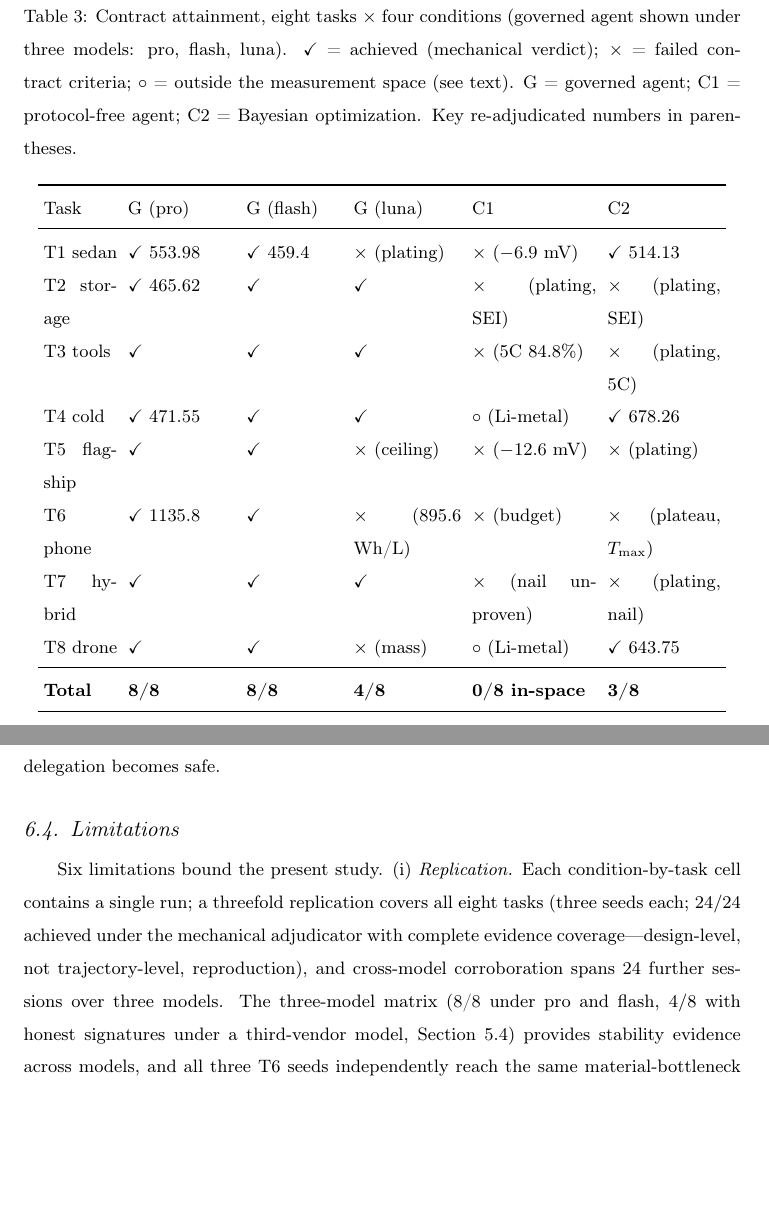
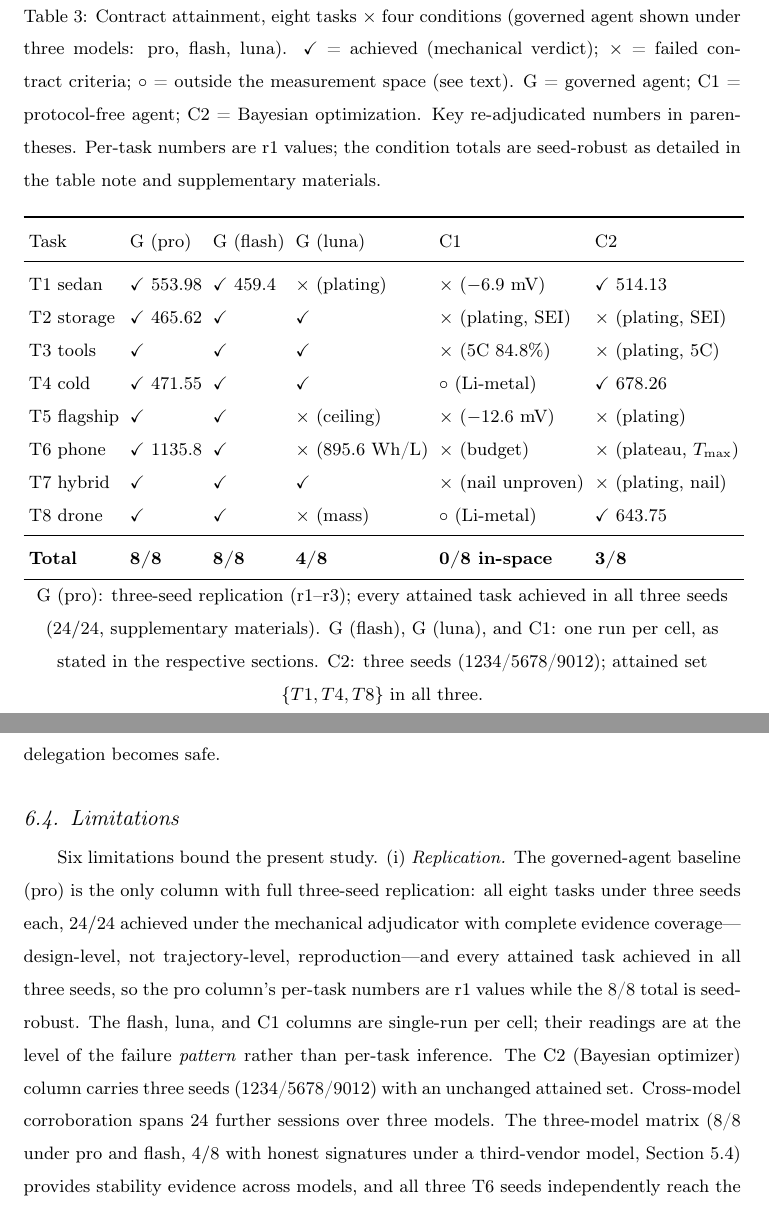
Before and after one commit to wangyuanxty/BatteryDesignAgent, a LaTeX paper (paper/main.tex, which reads paper/sections/discussion.tex, paper/sections/results.tex): two parts of pages 41 and 69 of 77, joined at a grey line, cut so that both start at the same text, the shorter picture padded with empty space. Compiled offline with pdfLaTeX.

Commit message:
fix: make N=3 three-seed replication explicit in main table and prose
User review caught: the paper claimed 'each condition-by-task cell
contains a single run' (discussion) while the pro column is actually
a three-seed replication (24 runs: t1-t8 x r2/r3, all achieved).

- tab:main: per-task values labeled r1; totals explicitly tied to
  three-seed evidence; table note spells out pro=3 seeds, flash/luna/C1
  single-run, C2=3 seeds with unchanged attained set {T1,T4,T8}
- tab:main: revert p-widths to l-columns (11pt had caused word-breaks
  like 'stor-age'); note moved after \bottomrule (was clipped at 6-col)
- discussion limitation (i): reader now knows exactly which columns are
  seed-robust and which are single-run-pattern readings
- results 5.4: '8/8 is not an artifact of a single run: all eight tasks
  repeated under three seeds, every attained task achieved in all three'
- verified r2/r3 final verdicts from ledgers: 16/16 achieved

```diff
--- a/paper/sections/discussion.tex
+++ b/paper/sections/discussion.tex
@@ -107,12 +107,19 @@ the broader the class of tasks for which delegation becomes safe.
 
 \subsection{Limitations}
 
-Six limitations bound the present study. (i) \emph{Replication.} Each
-condition-by-task cell contains a single run; a threefold replication
-covers all eight tasks (three seeds each; $24/24$ achieved under the
+Six limitations bound the present study. (i) \emph{Replication.} The
+governed-agent baseline (pro) is the only column with full
+three-seed replication: all eight tasks under three seeds each,
+$24/24$ achieved under the
 mechanical adjudicator with complete evidence coverage---design-level, not
-trajectory-level, reproduction), and cross-model corroboration spans 24
-further sessions over three models. The three-model matrix (8/8 under pro
+trajectory-level, reproduction---and every attained task achieved in all
+three seeds, so the pro column's per-task numbers are r1 values while the
+8/8 total is seed-robust. The flash, luna, and C1 columns are
+single-run per cell; their readings are at the level of the failure
+\emph{pattern} rather than per-task inference. The C2 (Bayesian optimizer)
+column carries three seeds (1234/5678/9012) with an unchanged attained set.
+Cross-model corroboration spans 24 further sessions over three models. The
+three-model matrix (8/8 under pro
 and flash, $4/8$ with honest signatures
 under a third-vendor model, Section~5.4) provides stability evidence across
 models, and all three T6 seeds independently reach the same
--- a/paper/sections/results.tex
+++ b/paper/sections/results.tex
@@ -93,10 +93,12 @@ nail) that no structural parameter can remove.}
 $\checkmark$ = achieved (mechanical verdict); $\times$ = failed contract
 criteria; $\circ$ = outside the measurement space (see text). G = governed
 agent; C1 = protocol-free agent; C2 = Bayesian optimization. Key re-adjudicated
-numbers in parentheses.}
+numbers in parentheses. Per-task numbers are r1 values; the condition
+totals are seed-robust as detailed in the table note and supplementary
+materials.}
 \label{tab:main}
 \setlength{\tabcolsep}{2.7pt}
-\begin{tabular}{p{1.3cm}p{1.9cm}p{1.7cm}p{1.9cm}p{2.2cm}p{2.0cm}}
+\begin{tabular}{l l l l l l}
 \toprule
 Task & G (pro) & G (flash) & G (luna) & C1 & C2 \\
 \midrule
@@ -112,6 +114,12 @@ T8 drone & $\checkmark$ & $\checkmark$ & $\times$ (mass) & $\circ$ (Li-metal) &
 \textbf{Total} & \textbf{8/8} & \textbf{8/8} & \textbf{4/8} & \textbf{0/8 in-space} & \textbf{3/8} \\
 \bottomrule
 \end{tabular}
+\par\vspace{3pt}
+\footnotesize
+G (pro): three-seed replication (r1--r3); every attained task achieved
+in all three seeds ($24/24$, supplementary materials). G (flash), G (luna),
+and C1: one run per cell, as stated in the respective sections. C2:
+three seeds (1234/5678/9012); attained set $\{T1,T4,T8\}$ in all three.
 \end{table}
 
 \subsection{Resource Cost}
```
Also changed, not shown: paper/sections/results.tex (5 more changed lines), 1 other file.
